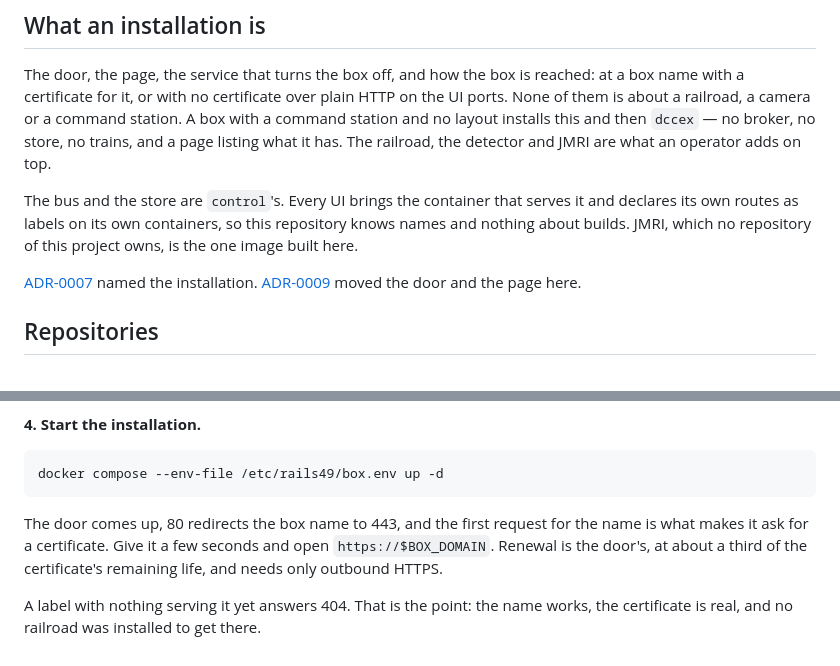
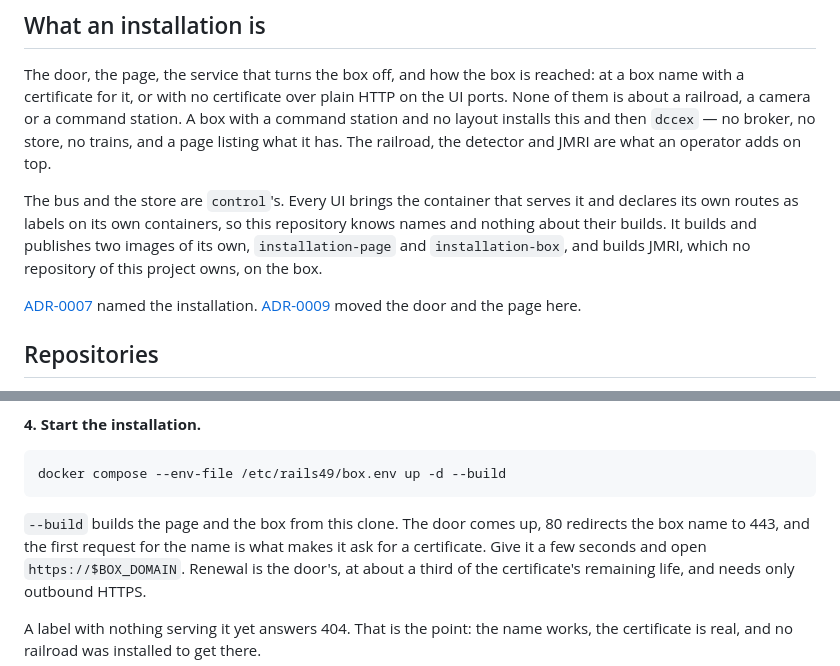
Before and after one commit to rails49/installation, a Markdown page: README.md, 2 parts joined by grey strips. Drawn GitHub-style.

````diff
--- a/README.md
+++ b/README.md
@@ -15,8 +15,9 @@ railroad, the detector and JMRI are what an operator adds on top.
 
 The bus and the store are `control`'s. Every UI brings the container that
 serves it and declares its own routes as labels on its own containers, so this
-repository knows names and nothing about builds. JMRI, which no repository of
-this project owns, is the one image built here.
+repository knows names and nothing about their builds. It builds and publishes
+two images of its own, `installation-page` and `installation-box`, and builds
+JMRI, which no repository of this project owns, on the box.
 
 [ADR-0007](https://github.com/rails49/.github/blob/main/docs/adr/0007-an-installation-is-a-name-and-every-ui-is-a-label-under-it.md)
 named the installation.
@@ -204,10 +205,10 @@ have and the certificate has to renew months from now with nobody present.
 **4. Start the installation.**
 
 ```bash
-docker compose --env-file /etc/rails49/box.env up -d
+docker compose --env-file /etc/rails49/box.env up -d --build
 ```
 
-The door comes up, 80 redirects the box name to 443, and the first request for the name is
+`--build` builds the page and the box from this clone. The door comes up, 80 redirects the box name to 443, and the first request for the name is
 what makes it ask for a certificate. Give it a few seconds and open
 `https://$BOX_DOMAIN`. Renewal is the door's, at about a third of the
 certificate's remaining life, and needs only outbound HTTPS.
````
Also changed, not shown: other parts of README.md (+24 -24 lines).
